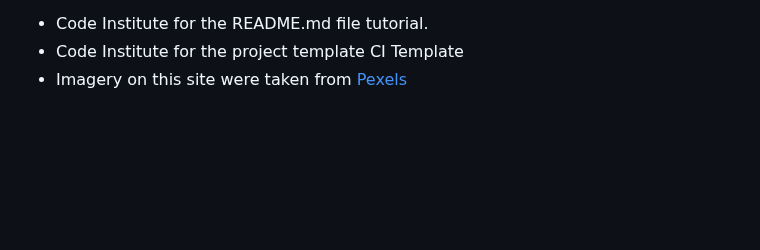
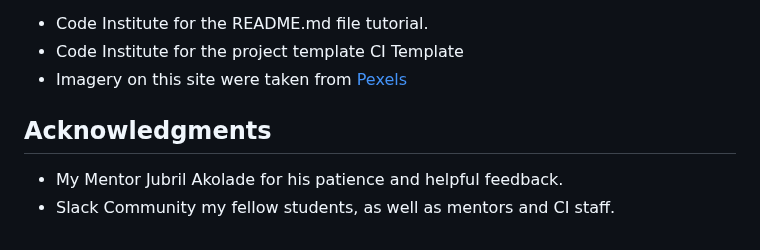
Before and after one commit to Marcosmgs/EFH-CommunityProject, a Markdown page: README.md, the part around the change. Rendered like a GitHub page; blank space fills up the shorter version.

Commit message:
Created Acknowledgments for my mentor, slack community & CI staff

```diff
--- a/README.md
+++ b/README.md
@@ -148,3 +148,8 @@ Media
 * Code Institute for the README.md file tutorial.
 * Code Institute for the project template CI Template
 * Imagery on this site were taken from [Pexels](https://www.pexels.com/)
+
+## Acknowledgments
+
+* My Mentor Jubril Akolade for his patience and helpful feedback.
+* Slack Community my fellow students, as well as mentors and CI staff.
```
